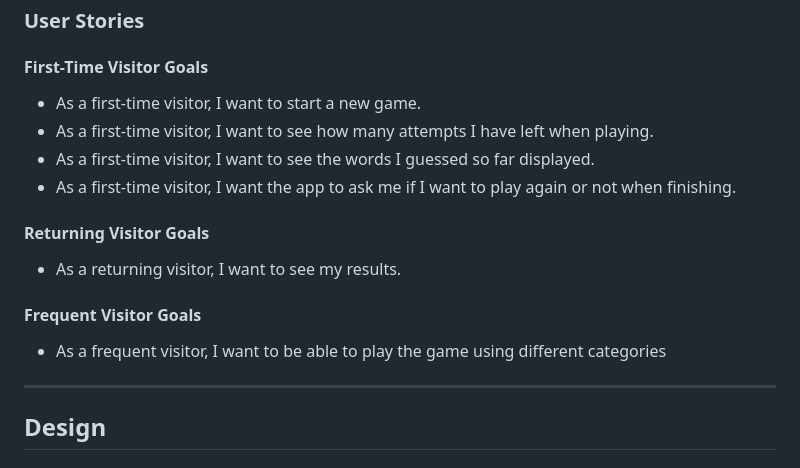
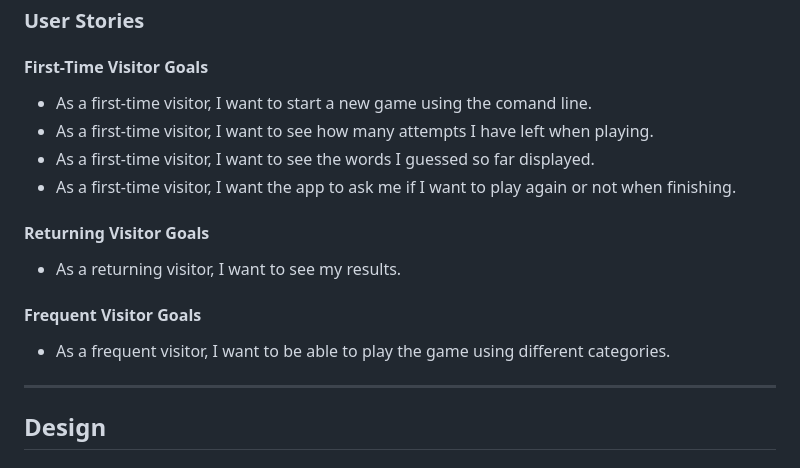
Before and after one commit to Zest-studi-o/P03-Hangman, a Markdown page: README.md, the part around the change. GitHub-like rendering.

```diff
--- a/README.md
+++ b/README.md
@@ -55,7 +55,7 @@ Project goals:
 
 #### First-Time Visitor Goals
 
-- As a first-time visitor, I want to start a new game.
+- As a first-time visitor, I want to start a new game using the comand line.
 - As a first-time visitor, I want to see how many attempts I have left when playing.
 - As a first-time visitor, I want to see the words I guessed so far displayed.
 - As a first-time visitor, I want the app to ask me if I want to play again or not when finishing.
@@ -66,7 +66,7 @@ Project goals:
 
 #### Frequent Visitor Goals
 
-- As a frequent visitor, I want to be able to play the game using different categories
+- As a frequent visitor, I want to be able to play the game using different categories.
 
 ---
 
```
Also changed, not shown: docs/testing/TESTING.md (added, +108 -0 lines).
